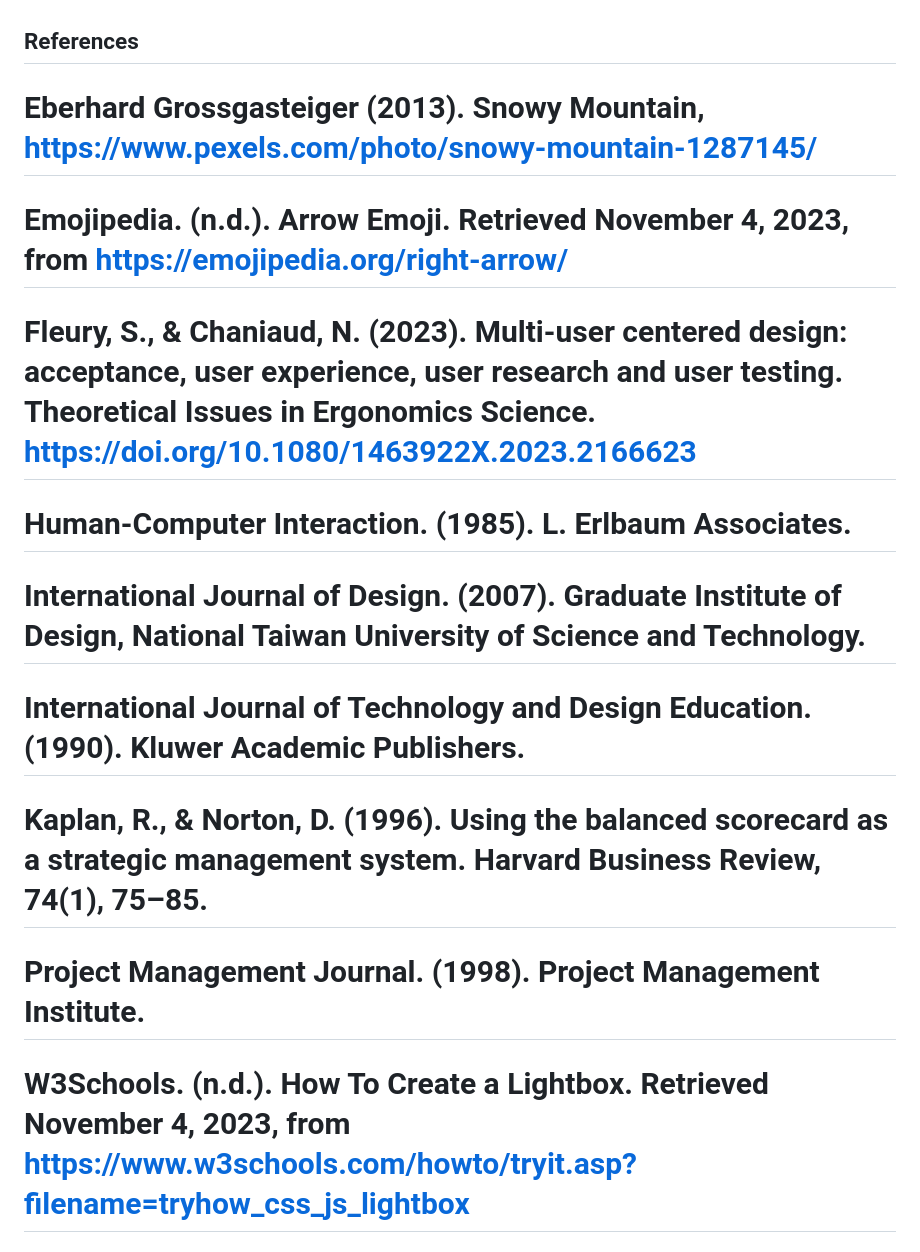
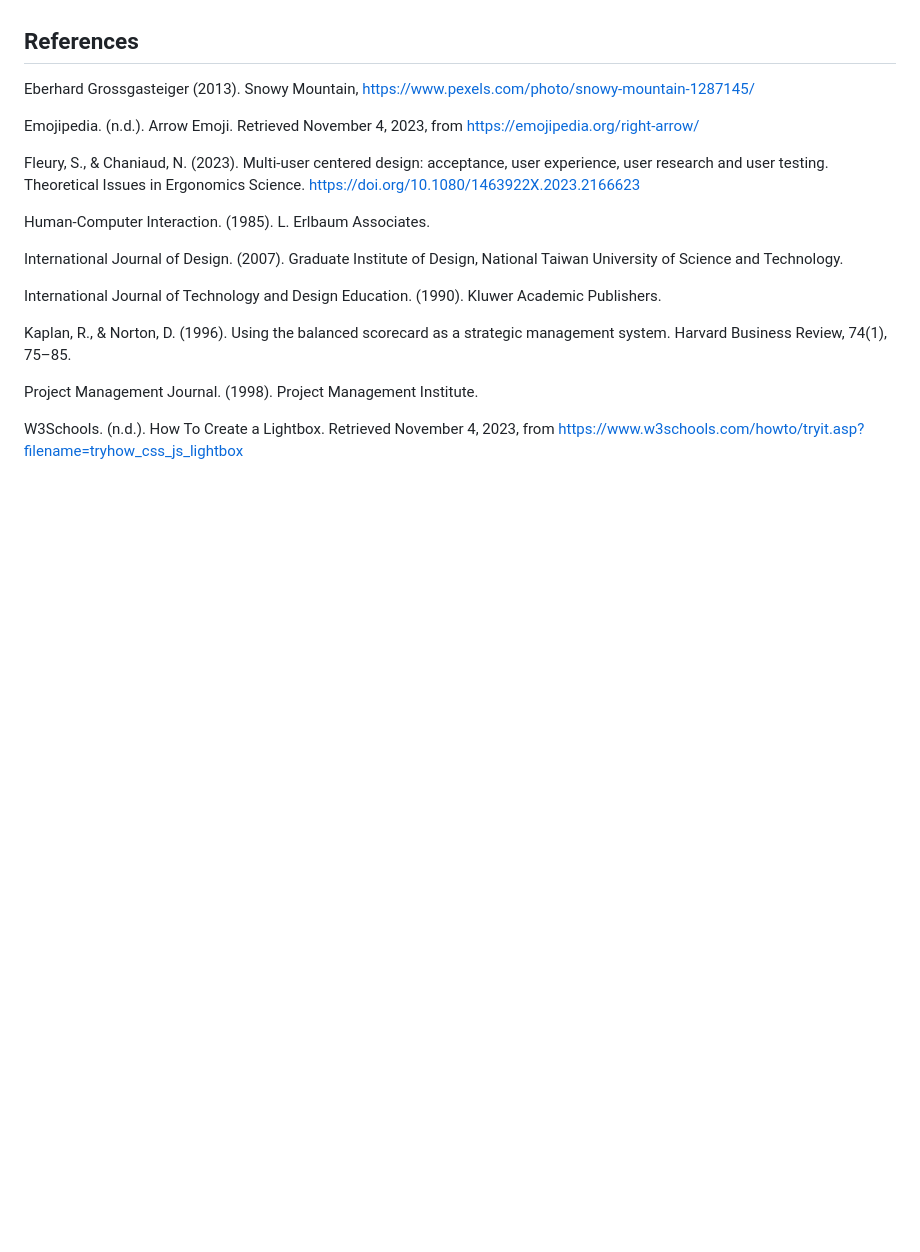
Before and after one commit to Jason-Wu-DLC/UQ-DECO7180-profile-Course-reflection-, a Markdown page: readme.md, the part around the change. Rendered like a GitHub page; blank space fills up the shorter version.

```diff
--- a/readme.md
+++ b/readme.md
@@ -58,12 +58,21 @@ Thank you so much for your help and insights and I look forward to working with
 
 
 ## References
-# Eberhard Grossgasteiger (2013). Snowy Mountain, https://www.pexels.com/photo/snowy-mountain-1287145/
-# Emojipedia. (n.d.). Arrow Emoji. Retrieved November 4, 2023, from https://emojipedia.org/right-arrow/
-# Fleury, S., & Chaniaud, N. (2023). Multi-user centered design: acceptance, user experience, user research and user testing. Theoretical Issues in Ergonomics Science. https://doi.org/10.1080/1463922X.2023.2166623
-# Human-Computer Interaction. (1985). L. Erlbaum Associates.
-# International Journal of Design. (2007). Graduate Institute of Design, National Taiwan University of Science and Technology.
-# International Journal of Technology and Design Education. (1990). Kluwer Academic Publishers.
-# Kaplan, R., & Norton, D. (1996). Using the balanced scorecard as a strategic management system. Harvard Business Review, 74(1), 75–85.
-# Project Management Journal. (1998). Project Management Institute.
-# W3Schools. (n.d.). How To Create a Lightbox. Retrieved November 4, 2023, from https://www.w3schools.com/howto/tryit.asp?filename=tryhow_css_js_lightbox
+
+Eberhard Grossgasteiger (2013). Snowy Mountain, https://www.pexels.com/photo/snowy-mountain-1287145/
+
+Emojipedia. (n.d.). Arrow Emoji. Retrieved November 4, 2023, from https://emojipedia.org/right-arrow/
+
+Fleury, S., & Chaniaud, N. (2023). Multi-user centered design: acceptance, user experience, user research and user testing. Theoretical Issues in Ergonomics Science. https://doi.org/10.1080/1463922X.2023.2166623
+
+Human-Computer Interaction. (1985). L. Erlbaum Associates.
+
+International Journal of Design. (2007). Graduate Institute of Design, National Taiwan University of Science and Technology.
+
+International Journal of Technology and Design Education. (1990). Kluwer Academic Publishers.
+
+Kaplan, R., & Norton, D. (1996). Using the balanced scorecard as a strategic management system. Harvard Business Review, 74(1), 75–85.
+
+Project Management Journal. (1998). Project Management Institute.
+
+W3Schools. (n.d.). How To Create a Lightbox. Retrieved November 4, 2023, from https://www.w3schools.com/howto/tryit.asp?filename=tryhow_css_js_lightbox
```
